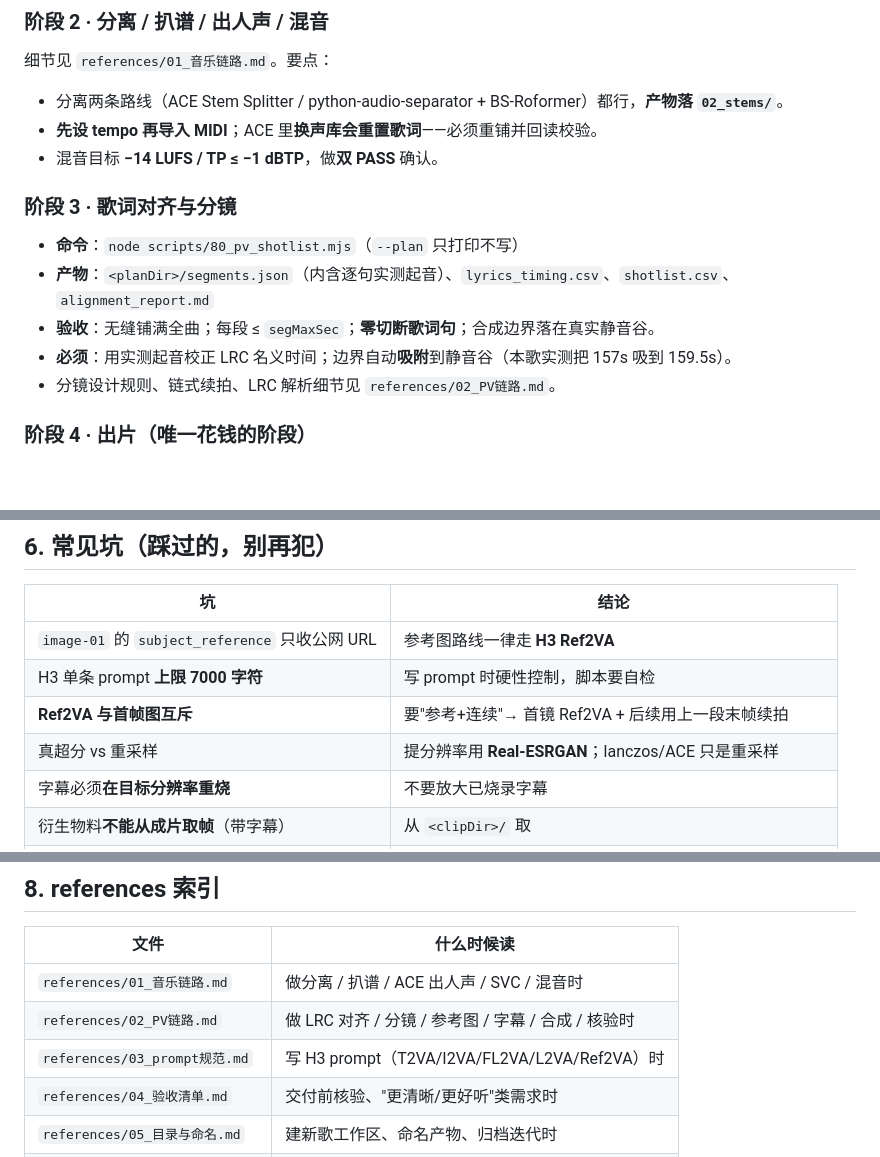
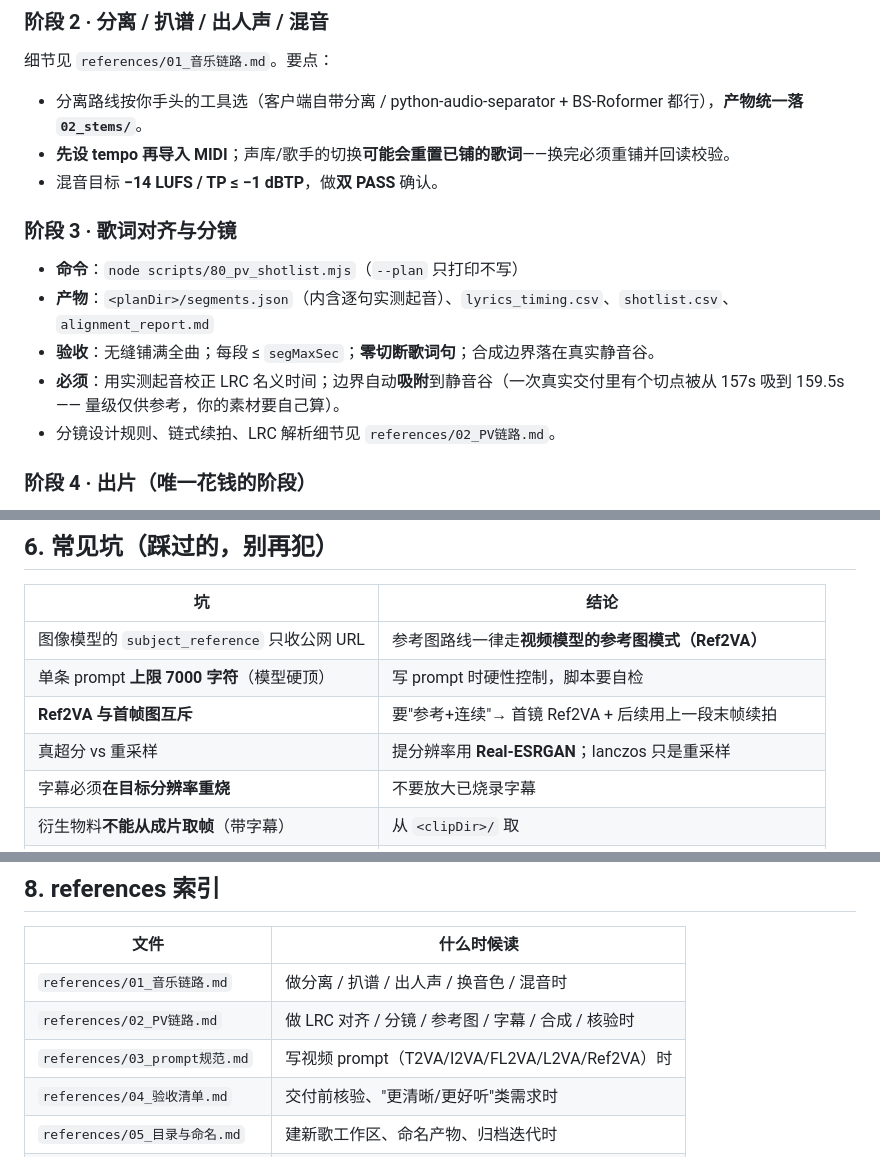
Before and after one commit to gychen-NJU/fanfill-video-pipeline, a Markdown page: skills/fanfill-video-pipeline/SKILL.md, 3 parts joined by grey strips. GitHub-like rendering; blank space fills up the shorter version.

```diff
--- a/skills/fanfill-video-pipeline/SKILL.md
+++ b/skills/fanfill-video-pipeline/SKILL.md
@@ -65,8 +69,8 @@ description: 翻填视频流水线 —— 把一首歌的「原曲 + 翻填词
 
 细节见 `references/01_音乐链路.md`。要点：
 
-- 分离两条路线（ACE Stem Splitter / python-audio-separator + BS-Roformer）都行，**产物落 `02_stems/`**。
-- **先设 tempo 再导入 MIDI**；ACE 里**换声库会重置歌词**——必须重铺并回读校验。
+- 分离路线按你手头的工具选（客户端自带分离 / python-audio-separator + BS-Roformer 都行），**产物统一落 `02_stems/`**。
+- **先设 tempo 再导入 MIDI**；声库/歌手的切换**可能会重置已铺的歌词**——换完必须重铺并回读校验。
 - 混音目标 **−14 LUFS / TP ≤ −1 dBTP**，做**双 PASS** 确认。
 
 ### 阶段 3 · 歌词对齐与分镜
@@ -74,7 +78,7 @@ description: 翻填视频流水线 —— 把一首歌的「原曲 + 翻填词
 - **命令**：`node scripts/80_pv_shotlist.mjs`（`--plan` 只打印不写）
 - **产物**：`<planDir>/segments.json`（内含逐句实测起音）、`lyrics_timing.csv`、`shotlist.csv`、`alignment_report.md`
 - **验收**：无缝铺满全曲；每段 ≤ `segMaxSec`；**零切断歌词句**；合成边界落在真实静音谷。
-- **必须**：用实测起音校正 LRC 名义时间；边界自动**吸附**到静音谷（本歌实测把 157s 吸到 159.5s）。
+- **必须**：用实测起音校正 LRC 名义时间；边界自动**吸附**到静音谷（一次真实交付里有个切点被从 157s 吸到 159.5s —— 量级仅供参考，你的素材要自己算）。
 - 分镜设计规则、链式续拍、LRC 解析细节见 `references/02_PV链路.md`。
 
 ### 阶段 4 · 出片（**唯一花钱的阶段**）
@@ -137,10 +141,10 @@ description: 翻填视频流水线 —— 把一首歌的「原曲 + 翻填词
 
 | 坑 | 结论 |
 |---|---|
-| `image-01` 的 `subject_reference` 只收公网 URL | 参考图路线一律走 **H3 Ref2VA** |
-| H3 单条 prompt **上限 7000 字符** | 写 prompt 时硬性控制，脚本要自检 |
+| 图像模型的 `subject_reference` 只收公网 URL | 参考图路线一律走**视频模型的参考图模式（Ref2VA）** |
+| 单条 prompt **上限 7000 字符**（模型硬顶） | 写 prompt 时硬性控制，脚本要自检 |
 | **Ref2VA 与首帧图互斥** | 要"参考+连续"→ 首镜 Ref2VA + 后续用上一段末帧续拍 |
-| 真超分 vs 重采样 | 提分辨率用 **Real-ESRGAN**；lanczos/ACE 只是重采样 |
+| 真超分 vs 重采样 | 提分辨率用 **Real-ESRGAN**；lanczos 只是重采样 |
 | 字幕必须**在目标分辨率重烧** | 不要放大已烧录字幕 |
 | 衍生物料**不能从成片取帧**（带字幕） | 从 `<clipDir>/` 取 |
 | ffmpeg 路径被 ImageMagick 影子抢占 | 脚本一律用全路径 |
@@ -169,9 +173,9 @@ description: 翻填视频流水线 —— 把一首歌的「原曲 + 翻填词
 
 | 文件 | 什么时候读 |
 |---|---|
-| `references/01_音乐链路.md` | 做分离 / 扒谱 / ACE 出人声 / SVC / 混音时 |
+| `references/01_音乐链路.md` | 做分离 / 扒谱 / 出人声 / 换音色 / 混音时 |
 | `references/02_PV链路.md` | 做 LRC 对齐 / 分镜 / 参考图 / 字幕 / 合成 / 核验时 |
-| `references/03_prompt规范.md` | 写 H3 prompt（T2VA/I2VA/FL2VA/L2VA/Ref2VA）时 |
+| `references/03_prompt规范.md` | 写视频 prompt（T2VA/I2VA/FL2VA/L2VA/Ref2VA）时 |
 | `references/04_验收清单.md` | 交付前核验、"更清晰/更好听"类需求时 |
 | `references/05_目录与命名.md` | 建新歌工作区、命名产物、归档迭代时 |
 | `references/06_成本与授权.md` | 任何花钱动作前后 |
```
Also changed, not shown: other parts of skills/fanfill-video-pipeline/SKILL.md (+13 -9 lines).
